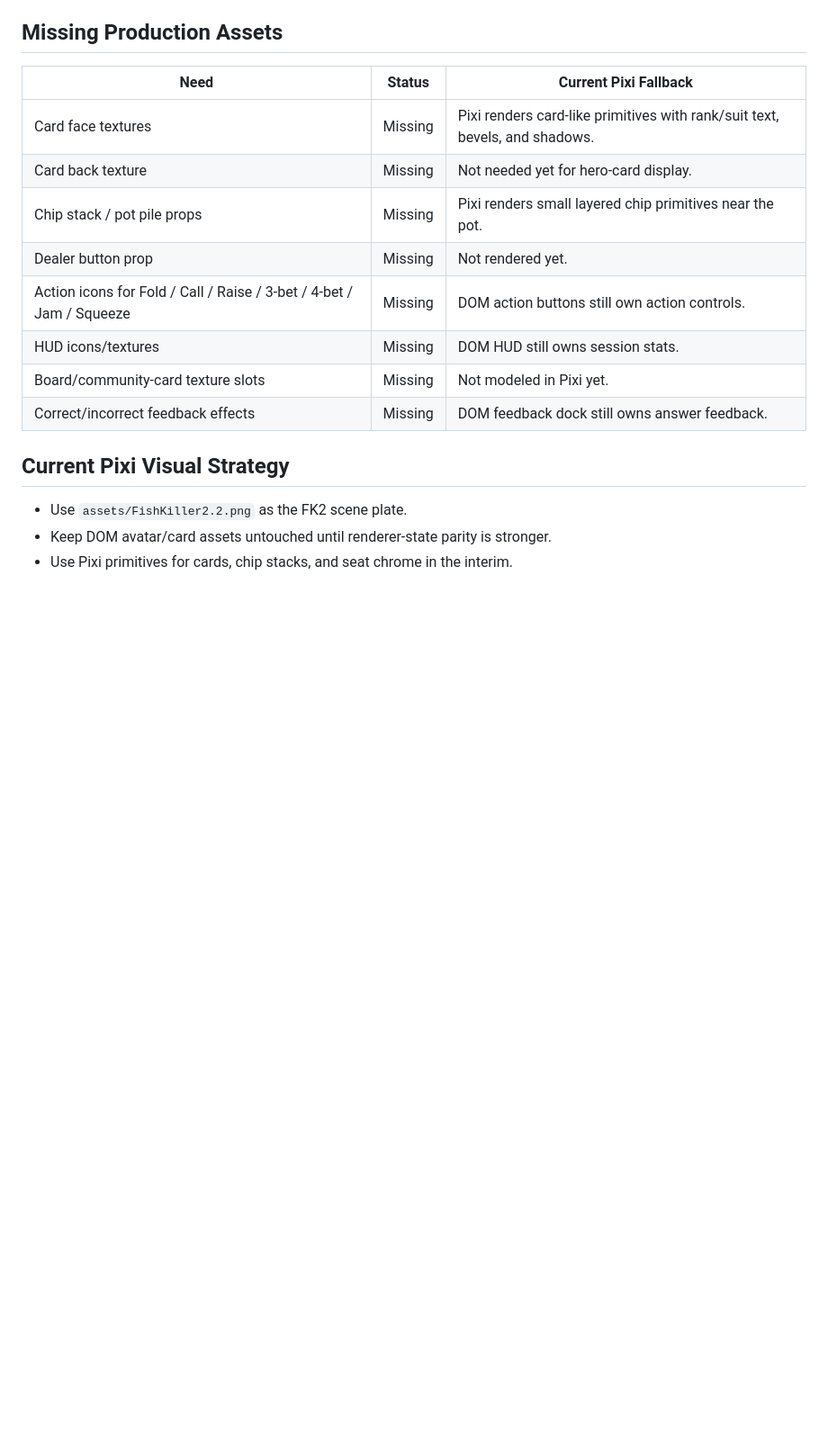
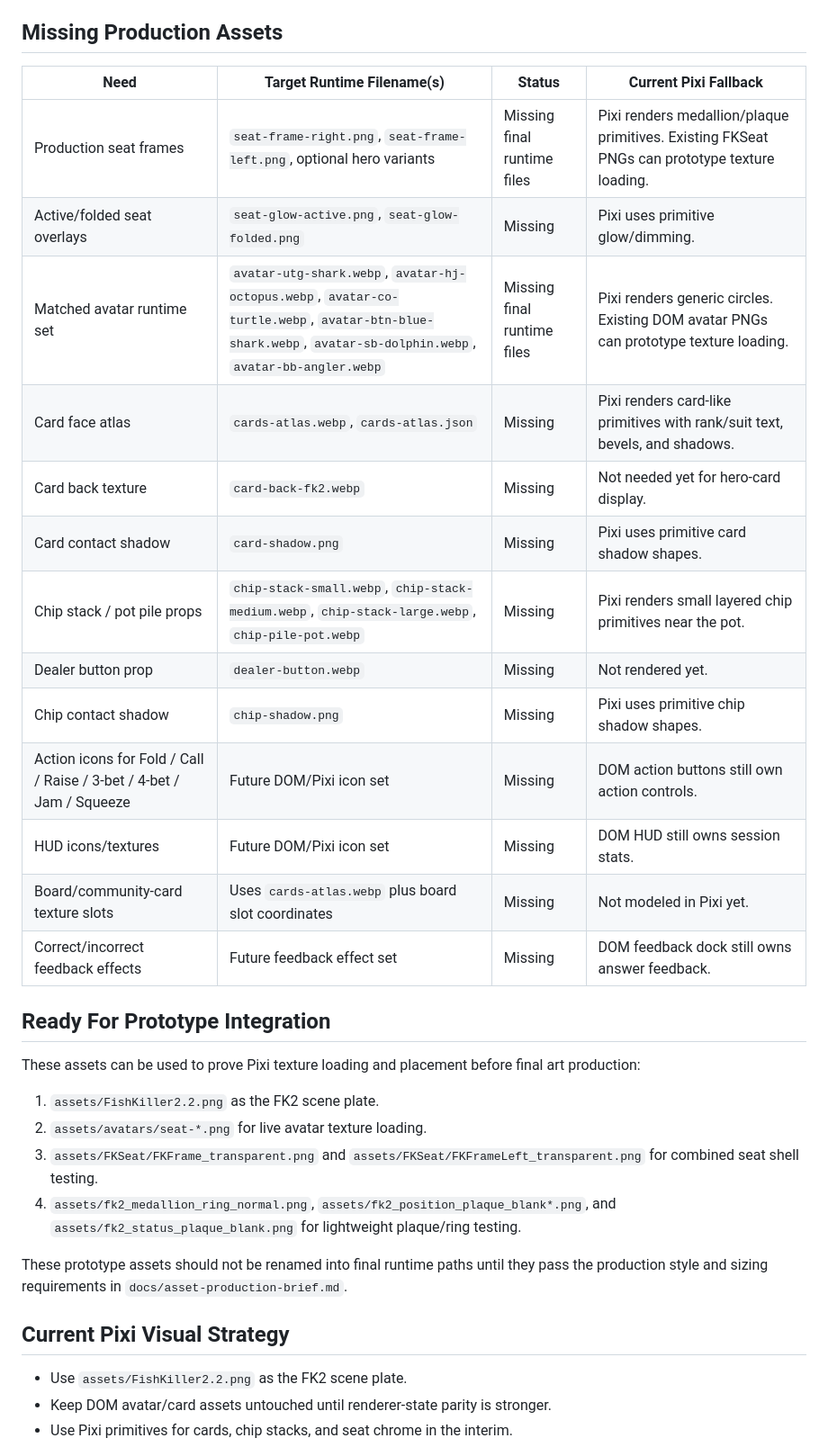
Before and after one commit to hdccode/FishKiller, a Markdown page: docs/pixi-asset-map.md, the part around one of its changes. Shown at 90% size. Rendered like a GitHub page; blank space fills up the shorter version.

Commit message:
docs: add Pixi asset production brief

```diff
--- a/docs/pixi-asset-map.md
+++ b/docs/pixi-asset-map.md
@@ -51,16 +53,32 @@ Older top-level `FKFrame.png`, `FKFrameLeft.png`, `FKHero.png`, `FKPos.png`, and
 
 ## Missing Production Assets
 
-| Need | Status | Current Pixi Fallback |
-| --- | --- | --- |
-| Card face textures | Missing | Pixi renders card-like primitives with rank/suit text, bevels, and shadows. |
-| Card back texture | Missing | Not needed yet for hero-card display. |
-| Chip stack / pot pile props | Missing | Pixi renders small layered chip primitives near the pot. |
-| Dealer button prop | Missing | Not rendered yet. |
-| Action icons for Fold / Call / Raise / 3-bet / 4-bet / Jam / Squeeze | Missing | DOM action buttons still own action controls. |
-| HUD icons/textures | Missing | DOM HUD still owns session stats. |
-| Board/community-card texture slots | Missing | Not modeled in Pixi yet. |
-| Correct/incorrect feedback effects | Missing | DOM feedback dock still owns answer feedback. |
+| Need | Target Runtime Filename(s) | Status | Current Pixi Fallback |
+| --- | --- | --- | --- |
+| Production seat frames | `seat-frame-right.png`, `seat-frame-left.png`, optional hero variants | Missing final runtime files | Pixi renders medallion/plaque primitives. Existing FKSeat PNGs can prototype texture loading. |
+| Active/folded seat overlays | `seat-glow-active.png`, `seat-glow-folded.png` | Missing | Pixi uses primitive glow/dimming. |
+| Matched avatar runtime set | `avatar-utg-shark.webp`, `avatar-hj-octopus.webp`, `avatar-co-turtle.webp`, `avatar-btn-blue-shark.webp`, `avatar-sb-dolphin.webp`, `avatar-bb-angler.webp` | Missing final runtime files | Pixi renders generic circles. Existing DOM avatar PNGs can prototype texture loading. |
+| Card face atlas | `cards-atlas.webp`, `cards-atlas.json` | Missing | Pixi renders card-like primitives with rank/suit text, bevels, and shadows. |
+| Card back texture | `card-back-fk2.webp` | Missing | Not needed yet for hero-card display. |
+| Card contact shadow | `card-shadow.png` | Missing | Pixi uses primitive card shadow shapes. |
+| Chip stack / pot pile props | `chip-stack-small.webp`, `chip-stack-medium.webp`, `chip-stack-large.webp`, `chip-pile-pot.webp` | Missing | Pixi renders small layered chip primitives near the pot. |
+| Dealer button prop | `dealer-button.webp` | Missing | Not rendered yet. |
+| Chip contact shadow | `chip-shadow.png` | Missing | Pixi uses primitive chip shadow shapes. |
+| Action icons for Fold / Call / Raise / 3-bet / 4-bet / Jam / Squeeze | Future DOM/Pixi icon set | Missing | DOM action buttons still own action controls. |
+| HUD icons/textures | Future DOM/Pixi icon set | Missing | DOM HUD still owns session stats. |
+| Board/community-card texture slots | Uses `cards-atlas.webp` plus board slot coordinates | Missing | Not modeled in Pixi yet. |
+| Correct/incorrect feedback effects | Future feedback effect set | Missing | DOM feedback dock still owns answer feedback. |
+
+## Ready For Prototype Integration
+
+These assets can be used to prove Pixi texture loading and placement before final art production:
+
+1. `assets/FishKiller2.2.png` as the FK2 scene plate.
+2. `assets/avatars/seat-*.png` for live avatar texture loading.
+3. `assets/FKSeat/FKFrame_transparent.png` and `assets/FKSeat/FKFrameLeft_transparent.png` for combined seat shell testing.
+4. `assets/fk2_medallion_ring_normal.png`, `assets/fk2_position_plaque_blank*.png`, and `assets/fk2_status_plaque_blank.png` for lightweight plaque/ring testing.
+
+These prototype assets should not be renamed into final runtime paths until they pass the production style and sizing requirements in `docs/asset-production-brief.md`.
 
 ## Current Pixi Visual Strategy
 
```
Also changed, not shown: other parts of docs/pixi-asset-map.md (+30 -28 lines), docs/asset-production-brief.md (added, +131 -0 lines).
